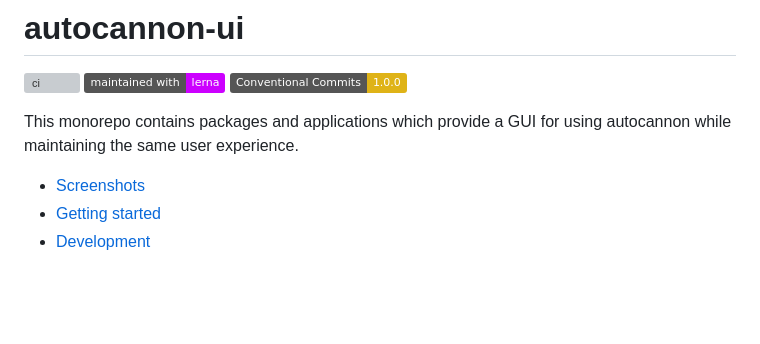
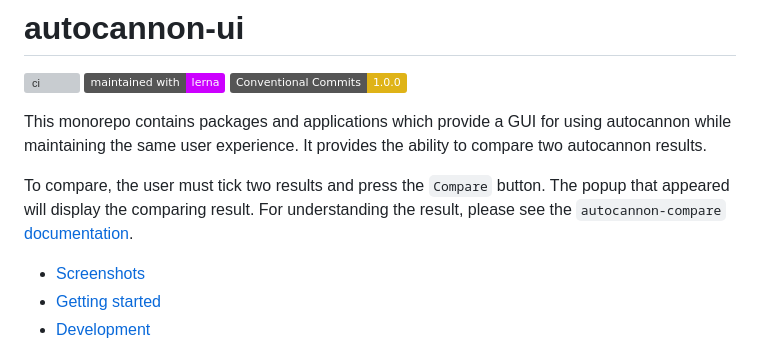
Before and after one commit to nearform/autocannon-ui, a Markdown page: README.md, the part around one of its changes. Drawn GitHub-style; badges without logos; blank space fills up the shorter version; grey boxes are pictures that could not be loaded.

```diff
--- a/README.md
+++ b/README.md
@@ -5,6 +5,10 @@
 [![Conventional Commits](https://img.shields.io/badge/Conventional%20Commits-1.0.0-yellow.svg)](https://conventionalcommits.org)
 
 This monorepo contains packages and applications which provide a GUI for using autocannon while maintaining the same user experience.
+It provides the ability to compare two autocannon results.
+
+To compare, the user must tick two results and press the `Compare` button. The popup that appeared will display the comparing result.
+For understanding the result, please see the `autocannon-compare` [documentation](https://github.com/mcollina/autocannon-compare).
 
 <!-- toc -->
 
```
Also changed, not shown: other parts of README.md (+2 -0 lines), images/app.jpg, images/compare.jpg (added), images/report.jpg, 6 other files.
